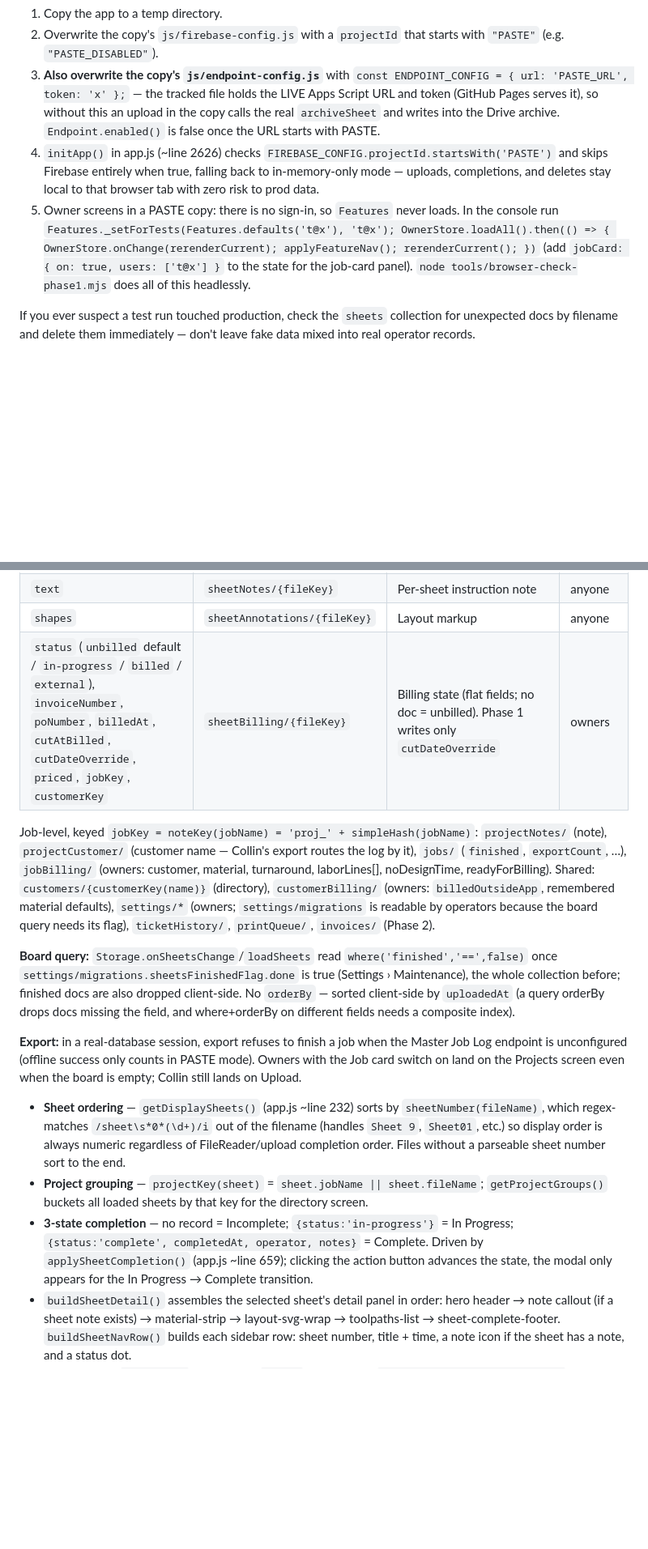
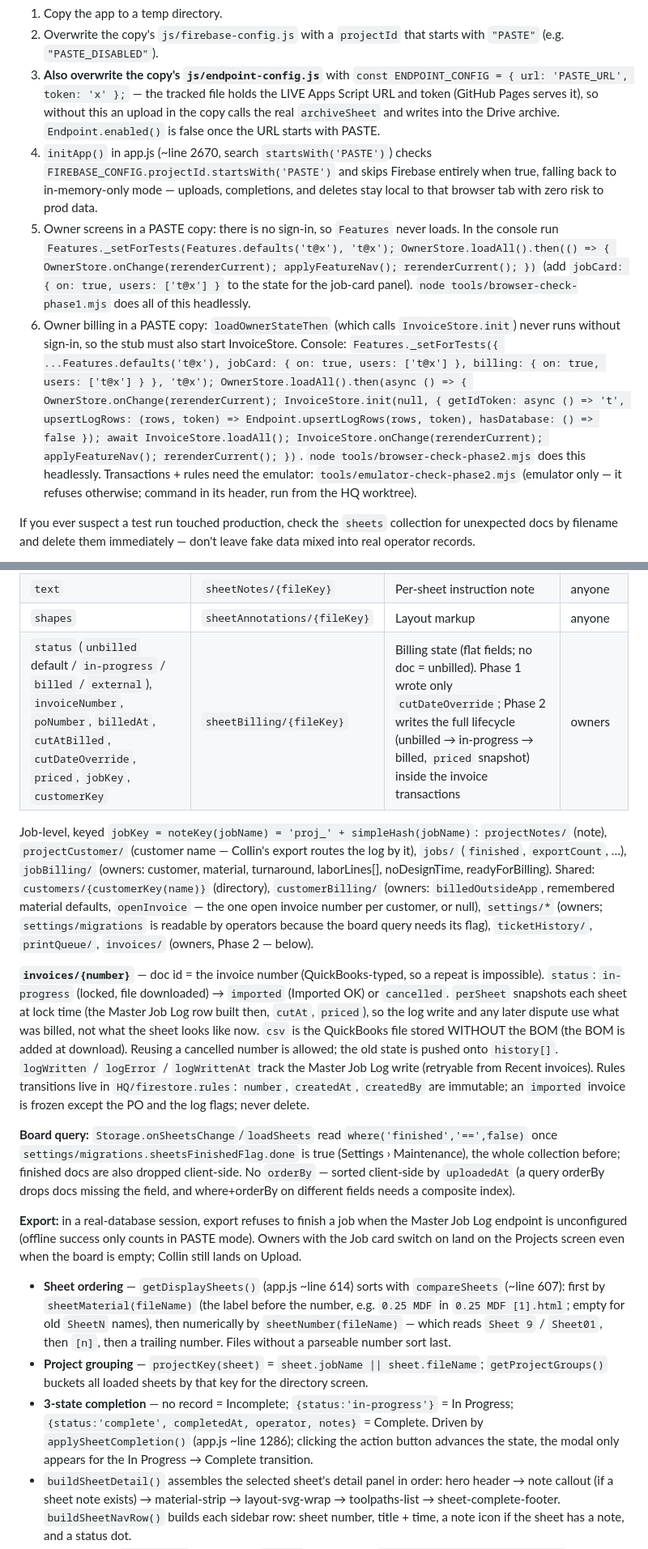
Before and after one commit to huffman44-ctrl/CNC-Job-Tracker, a Markdown page: CLAUDE.md, 2 parts joined by grey strips. Shown at 81% size. GitHub-like rendering; blank space fills up the shorter version.

```diff
--- a/CLAUDE.md
+++ b/CLAUDE.md
@@ -38,8 +48,9 @@ CNC_WebApp/
 1. Copy the app to a temp directory.
 2. Overwrite the copy's `js/firebase-config.js` with a `projectId` that starts with `"PASTE"` (e.g. `"PASTE_DISABLED"`).
 3. **Also overwrite the copy's `js/endpoint-config.js`** with `const ENDPOINT_CONFIG = { url: 'PASTE_URL', token: 'x' };` — the tracked file holds the LIVE Apps Script URL and token (GitHub Pages serves it), so without this an upload in the copy calls the real `archiveSheet` and writes into the Drive archive. `Endpoint.enabled()` is false once the URL starts with PASTE.
-4. `initApp()` in app.js (~line 2626) checks `FIREBASE_CONFIG.projectId.startsWith('PASTE')` and skips Firebase entirely when true, falling back to in-memory-only mode — uploads, completions, and deletes stay local to that browser tab with zero risk to prod data.
+4. `initApp()` in app.js (~line 2670, search `startsWith('PASTE')`) checks `FIREBASE_CONFIG.projectId.startsWith('PASTE')` and skips Firebase entirely when true, falling back to in-memory-only mode — uploads, completions, and deletes stay local to that browser tab with zero risk to prod data.
 5. Owner screens in a PASTE copy: there is no sign-in, so `Features` never loads. In the console run `Features._setForTests(Features.defaults('t@x'), 't@x'); OwnerStore.loadAll().then(() => { OwnerStore.onChange(rerenderCurrent); applyFeatureNav(); rerenderCurrent(); })` (add `jobCard: { on: true, users: ['t@x'] }` to the state for the job-card panel). `node tools/browser-check-phase1.mjs` does all of this headlessly.
+6. Owner billing in a PASTE copy: `loadOwnerStateThen` (which calls `InvoiceStore.init`) never runs without sign-in, so the stub must also start InvoiceStore. Console: `Features._setForTests({ ...Features.defaults('t@x'), jobCard: { on: true, users: ['t@x'] }, billing: { on: true, users: ['t@x'] } }, 't@x'); OwnerStore.loadAll().then(async () => { OwnerStore.onChange(rerenderCurrent); InvoiceStore.init(null, { getIdToken: async () => 't', upsertLogRows: (rows, token) => Endpoint.upsertLogRows(rows, token), hasDatabase: () => false }); await InvoiceStore.loadAll(); InvoiceStore.onChange(rerenderCurrent); applyFeatureNav(); rerenderCurrent(); })`. `node tools/browser-check-phase2.mjs` does this headlessly. Transactions + rules need the emulator: `tools/emulator-check-phase2.mjs` (emulator only — it refuses otherwise; command in its header, run from the HQ worktree).
 
 If you ever suspect a test run touched production, check the `sheets` collection for unexpected docs by filename and delete them immediately — don't leave fake data mixed into real operator records.
 
@@ -68,16 +79,18 @@ A "sheet" is one Aspire setup-sheet HTML file. `fileKey = simpleHash(fileName)`
 | `status`, `completedAt`, `operator`, `notes` | `completions/{fileKey}` | 3-state record; `completedAt` is the cut time (weekend detection). Absent = not cut | Collin |
 | `text` | `sheetNotes/{fileKey}` | Per-sheet instruction note | anyone |
 | `shapes` | `sheetAnnotations/{fileKey}` | Layout markup | anyone |
-| `status` (`unbilled` default / `in-progress` / `billed` / `external`), `invoiceNumber`, `poNumber`, `billedAt`, `cutAtBilled`, `cutDateOverride`, `priced`, `jobKey`, `customerKey` | `sheetBilling/{fileKey}` | Billing state (flat fields; no doc = unbilled). Phase 1 writes only `cutDateOverride` | owners |
+| `status` (`unbilled` default / `in-progress` / `billed` / `external`), `invoiceNumber`, `poNumber`, `billedAt`, `cutAtBilled`, `cutDateOverride`, `priced`, `jobKey`, `customerKey` | `sheetBilling/{fileKey}` | Billing state (flat fields; no doc = unbilled). Phase 1 wrote only `cutDateOverride`; Phase 2 writes the full lifecycle (unbilled → in-progress → billed, `priced` snapshot) inside the invoice transactions | owners |
 
-Job-level, keyed `jobKey = noteKey(jobName) = 'proj_' + simpleHash(jobName)`: `projectNotes/` (note), `projectCustomer/` (customer name — Collin's export routes the log by it), `jobs/` (`finished`, `exportCount`, …), `jobBilling/` (owners: customer, material, turnaround, laborLines[], noDesignTime, readyForBilling). Shared: `customers/{customerKey(name)}` (directory), `customerBilling/` (owners: `billedOutsideApp`, remembered material defaults), `settings/*` (owners; `settings/migrations` is readable by operators because the board query needs its flag), `ticketHistory/`, `printQueue/`, `invoices/` (Phase 2).
+Job-level, keyed `jobKey = noteKey(jobName) = 'proj_' + simpleHash(jobName)`: `projectNotes/` (note), `projectCustomer/` (customer name — Collin's export routes the log by it), `jobs/` (`finished`, `exportCount`, …), `jobBilling/` (owners: customer, material, turnaround, laborLines[], noDesignTime, readyForBilling). Shared: `customers/{customerKey(name)}` (directory), `customerBilling/` (owners: `billedOutsideApp`, remembered material defaults, `openInvoice` — the one open invoice number per customer, or null), `settings/*` (owners; `settings/migrations` is readable by operators because the board query needs its flag), `ticketHistory/`, `printQueue/`, `invoices/` (owners, Phase 2 — below).
+
+**`invoices/{number}`** — doc id = the invoice number (QuickBooks-typed, so a repeat is impossible). `status`: `in-progress` (locked, file downloaded) → `imported` (Imported OK) or `cancelled`. `perSheet` snapshots each sheet at lock time (the Master Job Log row built then, `cutAt`, `priced`), so the log write and any later dispute use what was billed, not what the sheet looks like now. `csv` is the QuickBooks file stored WITHOUT the BOM (the BOM is added at download). Reusing a cancelled number is allowed; the old state is pushed onto `history[]`. `logWritten` / `logError` / `logWrittenAt` track the Master Job Log write (retryable from Recent invoices). Rules transitions live in `HQ/firestore.rules`: `number`, `createdAt`, `createdBy` are immutable; an `imported` invoice is frozen except the PO and the log flags; never delete.
 
 **Board query:** `Storage.onSheetsChange`/`loadSheets` read `where('finished','==',false)` once `settings/migrations.sheetsFinishedFlag.done` is true (Settings › Maintenance), the whole collection before; finished docs are also dropped client-side. No `orderBy` — sorted client-side by `uploadedAt` (a query orderBy drops docs missing the field, and where+orderBy on different fields needs a composite index).
 
 **Export:** in a real-database session, export refuses to finish a job when the Master Job Log endpoint is unconfigured (offline success only counts in PASTE mode). Owners with the Job card switch on land on the Projects screen even when the board is empty; Collin still lands on Upload.
-- **Sheet ordering** — `getDisplaySheets()` (app.js ~line 232) sorts by `sheetNumber(fileName)`, which regex-matches `/sheet\s*0*(\d+)/i` out of the filename (handles `Sheet 9`, `Sheet01`, etc.) so display order is always numeric regardless of FileReader/upload completion order. Files without a parseable sheet number sort to the end.
+- **Sheet ordering** — `getDisplaySheets()` (app.js ~line 614) sorts with `compareSheets` (~line 607): first by `sheetMaterial(fileName)` (the label before the number, e.g. `0.25 MDF` in `0.25 MDF [1].html`; empty for old `SheetN` names), then numerically by `sheetNumber(fileName)` — which reads `Sheet 9` / `Sheet01`, then `[n]`, then a trailing number. Files without a parseable number sort last.
 - **Project grouping** — `projectKey(sheet)` = `sheet.jobName || sheet.fileName`; `getProjectGroups()` buckets all loaded sheets by that key for the directory screen.
-- **3-state completion** — no record = Incomplete; `{status:'in-progress'}` = In Progress; `{status:'complete', completedAt, operator, notes}` = Complete. Driven by `applySheetCompletion()` (app.js ~line 659); clicking the action button advances the state, the modal only appears for the In Progress → Complete transition.
+- **3-state completion** — no record = Incomplete; `{status:'in-progress'}` = In Progress; `{status:'complete', completedAt, operator, notes}` = Complete. Driven by `applySheetCompletion()` (app.js ~line 1286); clicking the action button advances the state, the modal only appears for the In Progress → Complete transition.
 - `buildSheetDetail()` assembles the selected sheet's detail panel in order: hero header → note callout (if a sheet note exists) → material-strip → layout-svg-wrap → toolpaths-list → sheet-complete-footer. `buildSheetNavRow()` builds each sidebar row: sheet number, title + time, a note icon if the sheet has a note, and a status dot.
 - **Dark mode** — `data-theme` attribute on `<html>`, persisted to `localStorage['cnc::darkMode']` (this one piece of state is intentionally local-only, not synced — it's a per-device display preference, not job data).
 
```
Also changed, not shown: other parts of CLAUDE.md (+13 -3 lines), 1 other file.
